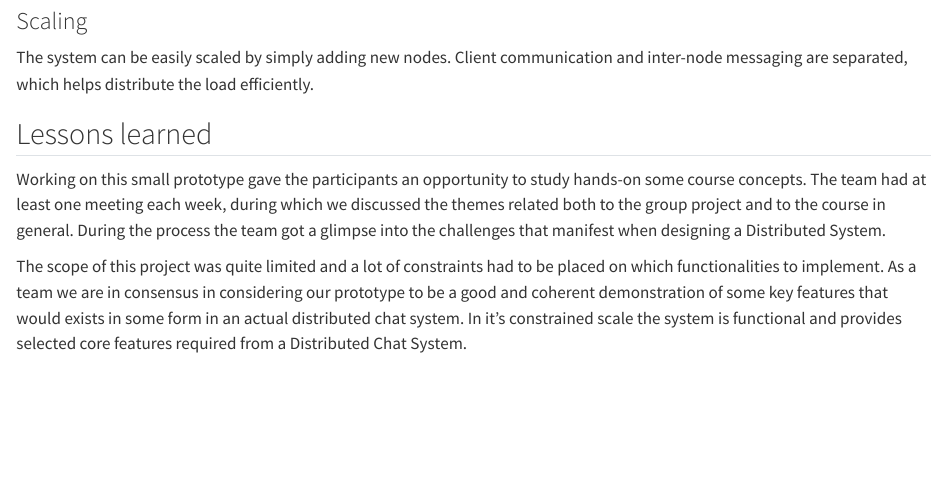
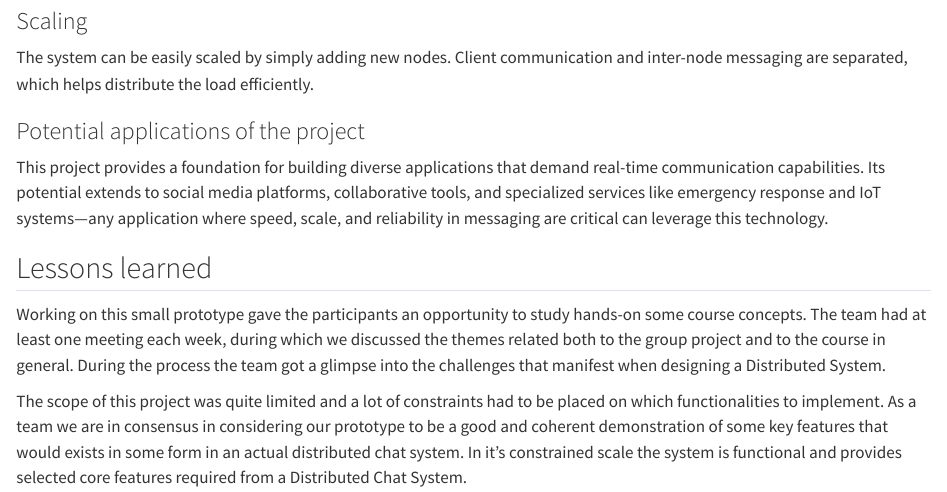
Before and after one commit to distro2024/distributed-chat-system, a Quarto document (docs/final-report.qmd): the page in a window 1100 px wide, from 9110 px down. Rendered offline with R 4.5, knitr and Pandoc in place of Quarto, with nearby package versions; drawn as R Markdown's standard HTML page in place of the format the file asks for.

Commit message:
Update final report: potential applications of the project

```diff
--- a/docs/final-report.qmd
+++ b/docs/final-report.qmd
@@ -348,6 +348,10 @@ In the current implementation nodes response to an election request with a `vote
 
 The system can be easily scaled by simply adding new nodes. Client communication and inter-node messaging are separated, which helps distribute the load efficiently.
 
+###  Potential applications of the project
+
+This project provides a foundation for building diverse applications that demand real-time communication capabilities. Its potential extends to social media platforms, collaborative tools, and specialized services like emergency response and IoT systems—any application where speed, scale, and reliability in messaging are critical can leverage this technology.
+
 {{< pagebreak >}}
 
 ## Lessons learned
```
